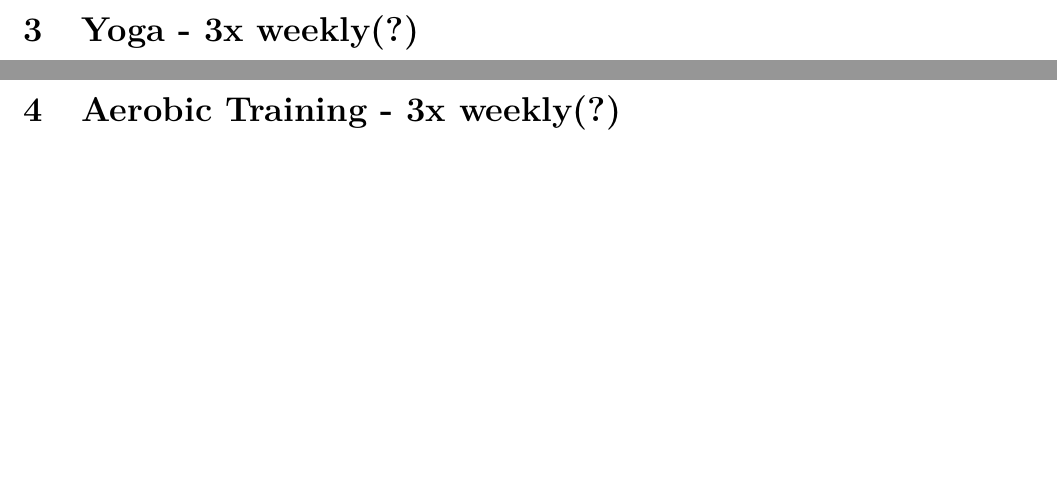
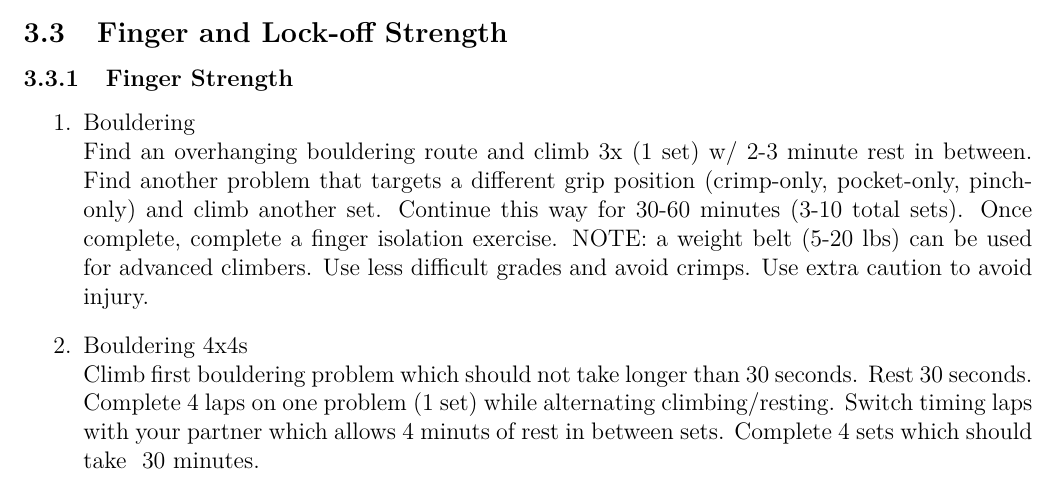
Before and after one commit to claytonjhamilton/fitness_approach, a LaTeX document (routine.tex): two parts of pages 7 and 8 of 10 before the commit and part of page 7 of 11 after it, the two joined at a grey line, cut at the place of the change, the shorter picture padded with empty space. Compiled offline with XeLaTeX.

Commit message:
additional notes

```diff
--- a/routine.tex
+++ b/routine.tex
@@ -224,6 +240,30 @@ Pick 2-3 exercises from each of the following groups.
 
 \end{enumerate}
 
+\subsection{Finger and Lock-off Strength}
+
+\subsubsection{Finger Strength}
+
+\begin{enumerate}
+
+      \item Bouldering \\
+            Find an overhanging bouldering route and climb 3x (1 set) w/ 2-3 minute rest
+            in between. Find another problem that targets a different grip position
+            (crimp-only, pocket-only, pinch-only) and climb another set.
+            Continue this way for 30-60 minutes (3-10 total sets).
+            Once complete, complete a finger isolation exercise.
+            NOTE: a weight belt (5-20 lbs) can be used for advanced climbers.
+            Use less difficult grades and avoid crimps. Use extra caution to avoid injury.
+
+      \item Bouldering 4x4s \\
+            Climb first bouldering problem which should not take longer than
+            30 seconds. Rest 30 seconds. Complete 4 laps on one problem (1 set)
+            while alternating climbing/resting. Switch timing laps with your partner
+            which allows 4 minuts of rest in between sets. Complete 4 sets which
+            should take ~30 minutes.
+
+
+\end{enumerate}
 
 \newpage % Force a new page for looks
 
```
Also changed, not shown: routine.tex (16 more changed lines).
